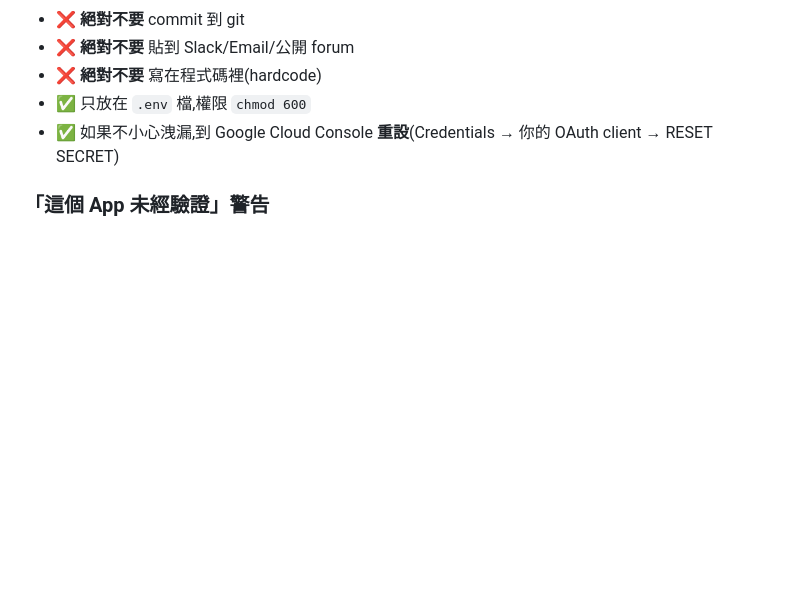
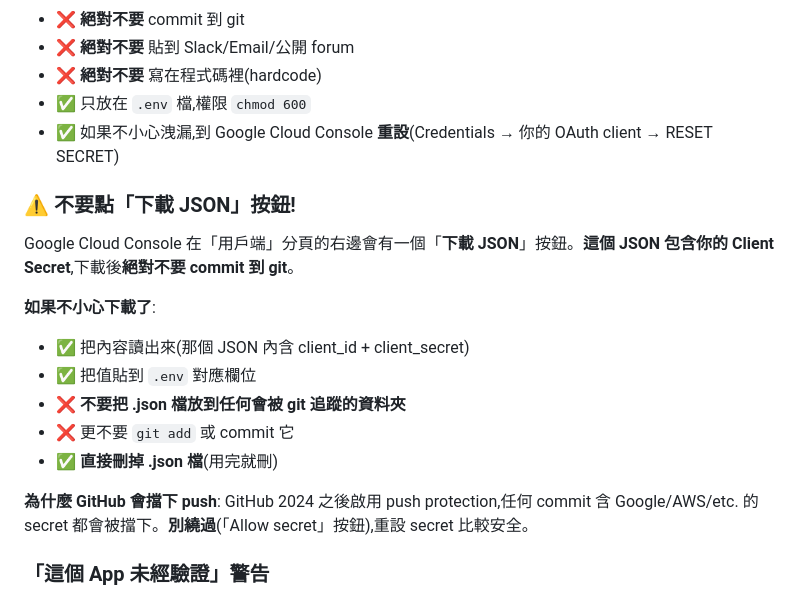
Before and after one commit to apingchang/TQark-web, a Markdown page: docs/google-oauth-setup.md, the part around the change. Rendered like a GitHub page; blank space fills up the shorter version.

Commit message:
docs: warn against downloading Google OAuth JSON (contains secret)
William's first OAuth setup hit GitHub push protection because he
downloaded the client JSON from Google Cloud Console and committed it.
Adding explicit warning section to prevent recurrence.

Key points added:
- Don't click 'Download JSON' button
- If downloaded, copy values to .env then DELETE the JSON
- Why GitHub blocks these pushes (push protection)
- Don't bypass via 'Allow secret'

```diff
--- a/docs/google-oauth-setup.md
+++ b/docs/google-oauth-setup.md
@@ -293,6 +293,20 @@ chmod 600 /home/aping/MyProjects/TQark-web/backend/.env
 - ✅ 只放在 `.env` 檔,權限 `chmod 600`
 - ✅ 如果不小心洩漏,到 Google Cloud Console **重設**(Credentials → 你的 OAuth client → RESET SECRET)
 
+### ⚠️ 不要點「下載 JSON」按鈕!
+
+Google Cloud Console 在「用戶端」分頁的右邊會有一個「**下載 JSON**」按鈕。**這個 JSON 包含你的 Client Secret**,下載後**絕對不要 commit 到 git**。
+
+**如果不小心下載了**:
+- ✅ 把內容讀出來(那個 JSON 內含 client_id + client_secret)
+- ✅ 把值貼到 `.env` 對應欄位
+- ❌ **不要把 .json 檔放到任何會被 git 追蹤的資料夾**
+- ❌ 更不要 `git add` 或 commit 它
+- ✅ **直接刪掉 .json 檔**(用完就刪)
+
+**為什麼 GitHub 會擋下 push**:
+GitHub 2024 之後啟用 push protection,任何 commit 含 Google/AWS/etc. 的 secret 都會被擋下。**別繞過**(「Allow secret」按鈕),重設 secret 比較安全。
+
 ### 「這個 App 未經驗證」警告
 - 因為你的 App 在 Testing mode,Google 會警告
 - User 第一次登入會看到警告頁,點「進階」→「前往 TQark-web(不安全)」即可
```
